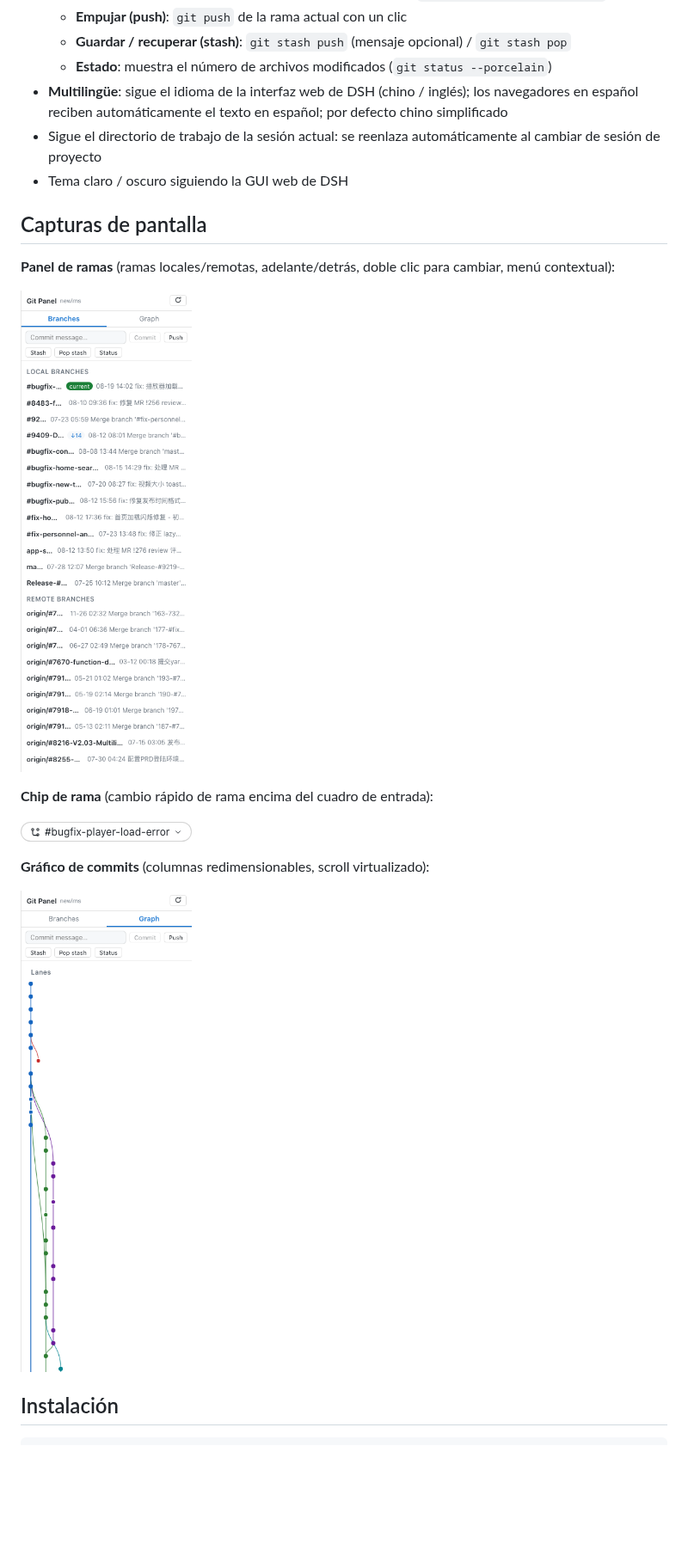
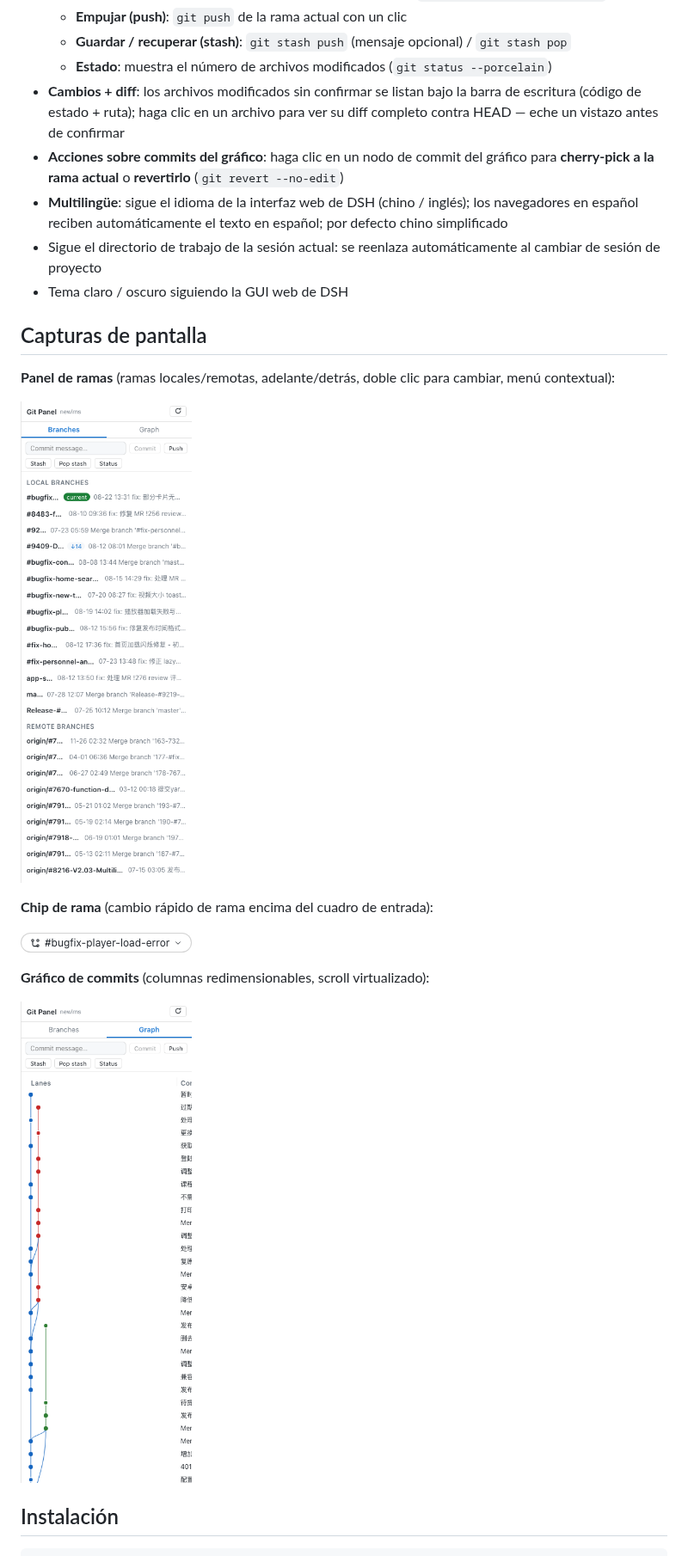
Before and after one commit to a792883583/dsh-git-panel, a Markdown page: README.es.md, the part around the change. Shown at 86% size. Drawn GitHub-style; pictures changed too: docs/branches.png, docs/graph.png; blank space fills up the shorter version.

```diff
--- a/README.es.md
+++ b/README.es.md
@@ -18,6 +18,8 @@ Un plugin de panel de Git para la GUI web de DSH: gestión de ramas (cambiar / t
   - **Empujar (push)**: `git push` de la rama actual con un clic
   - **Guardar / recuperar (stash)**: `git stash push` (mensaje opcional) / `git stash pop`
   - **Estado**: muestra el número de archivos modificados (`git status --porcelain`)
+- **Cambios + diff**: los archivos modificados sin confirmar se listan bajo la barra de escritura (código de estado + ruta); haga clic en un archivo para ver su diff completo contra HEAD — eche un vistazo antes de confirmar
+- **Acciones sobre commits del gráfico**: haga clic en un nodo de commit del gráfico para **cherry-pick a la rama actual** o **revertirlo** (`git revert --no-edit`)
 - **Multilingüe**: sigue el idioma de la interfaz web de DSH (chino / inglés); los navegadores en español reciben automáticamente el texto en español; por defecto chino simplificado
 - Sigue el directorio de trabajo de la sesión actual: se reenlaza automáticamente al cambiar de sesión de proyecto
 - Tema claro / oscuro siguiendo la GUI web de DSH
```
Also changed, not shown: README.en.md (+6 -0 lines), README.md (+6 -0 lines), 6 other files.
